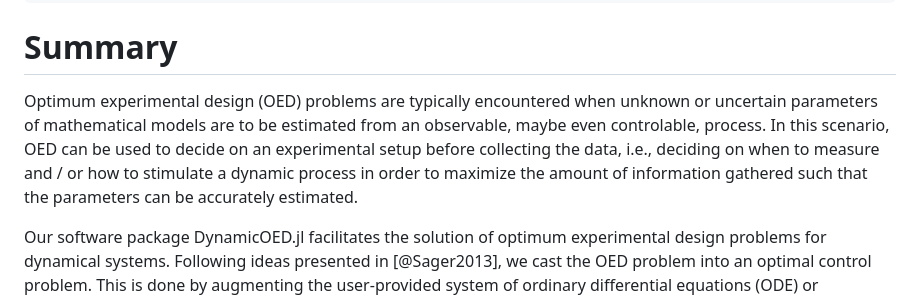
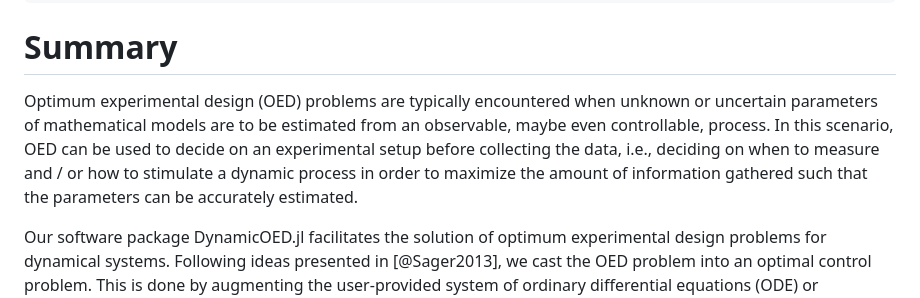
Before and after one commit to mathopt/DynamicOED.jl, a Markdown page: paper/paper.md, the part around the change. Rendered like a GitHub page.

Commit message:
Fix typo

```diff
--- a/paper/paper.md
+++ b/paper/paper.md
@@ -33,7 +33,7 @@ bibliography: bibliography.bib
 # Summary
 
 Optimum experimental design (OED) problems are typically encountered when unknown or uncertain
-parameters of mathematical models are to be estimated from an observable, maybe even controlable, process. In this scenario, OED can be used to decide on an experimental setup before collecting the data, i.e., deciding on when to measure and / or how to stimulate a dynamic process in order to maximize the amount of information gathered such that the parameters can be accurately estimated.
+parameters of mathematical models are to be estimated from an observable, maybe even controllable, process. In this scenario, OED can be used to decide on an experimental setup before collecting the data, i.e., deciding on when to measure and / or how to stimulate a dynamic process in order to maximize the amount of information gathered such that the parameters can be accurately estimated.
 
 Our software package DynamicOED.jl facilitates the solution of optimum experimental design problems for dynamical systems. Following ideas presented in [@Sager2013], we cast the OED problem into an optimal control problem. This is done by augmenting the user-provided system of ordinary differential equations (ODE) or differential algebraic equations (DAE) with their variational differential (algebraic) equations and the differential equation governing the evolution of the Fisher information matrix (FIM). A suitable criterion based on the FIM is then optimized in the resulting optimal control problem using a direct *first discretize, then optimize* approach.
 
```
